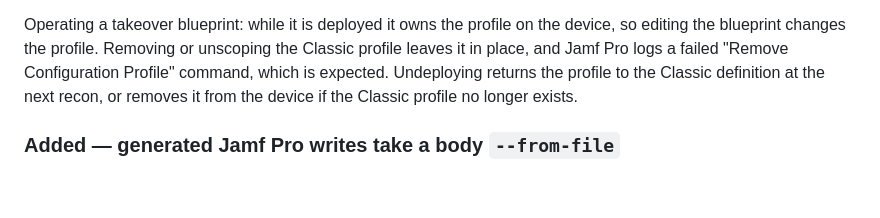
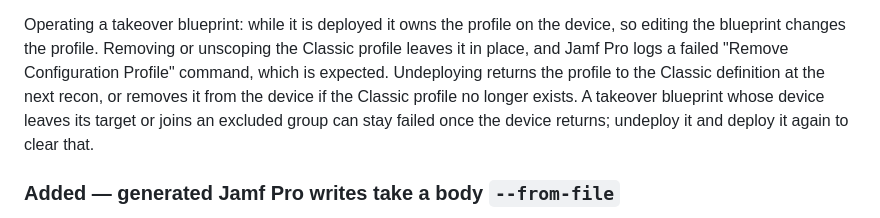
Before and after one commit to Jamf-Concepts/jamf-cli, a Markdown page: CHANGELOG.md, the part around the change. Drawn GitHub-style; blank space fills up the shorter version.

Commit message:
docs: record how a takeover blueprint behaves with an activation condition on a device
Co-Authored-By: Claude Sonnet 5.5 <noreply@anthropic.com>

```diff
--- a/CHANGELOG.md
+++ b/CHANGELOG.md
@@ -109,6 +109,8 @@ Classic profile leaves it in place, and Jamf Pro logs a failed "Remove
 Configuration Profile" command, which is expected. Undeploying returns the
 profile to the Classic definition at the next recon, or removes it from the
 device if the Classic profile no longer exists.
+A takeover blueprint whose device leaves its target or joins an excluded group can stay
+failed once the device returns; undeploy it and deploy it again to clear that.
 
 ### Added — generated Jamf Pro writes take a body `--from-file`
 
```
Also changed, not shown: 1 other file.
